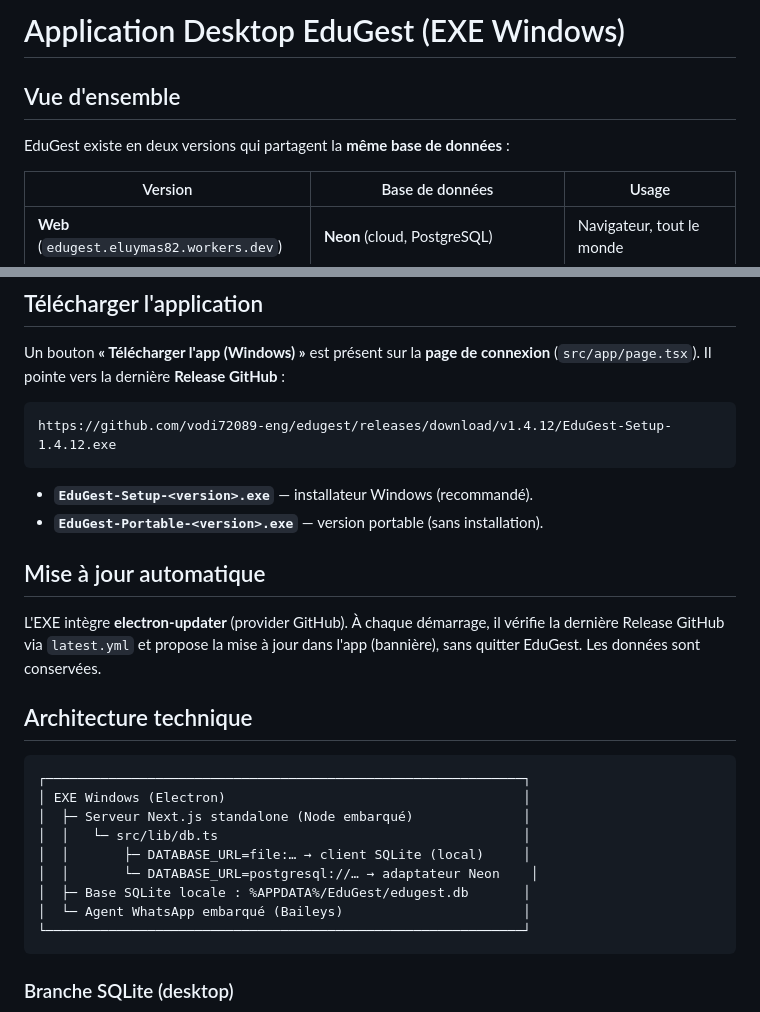
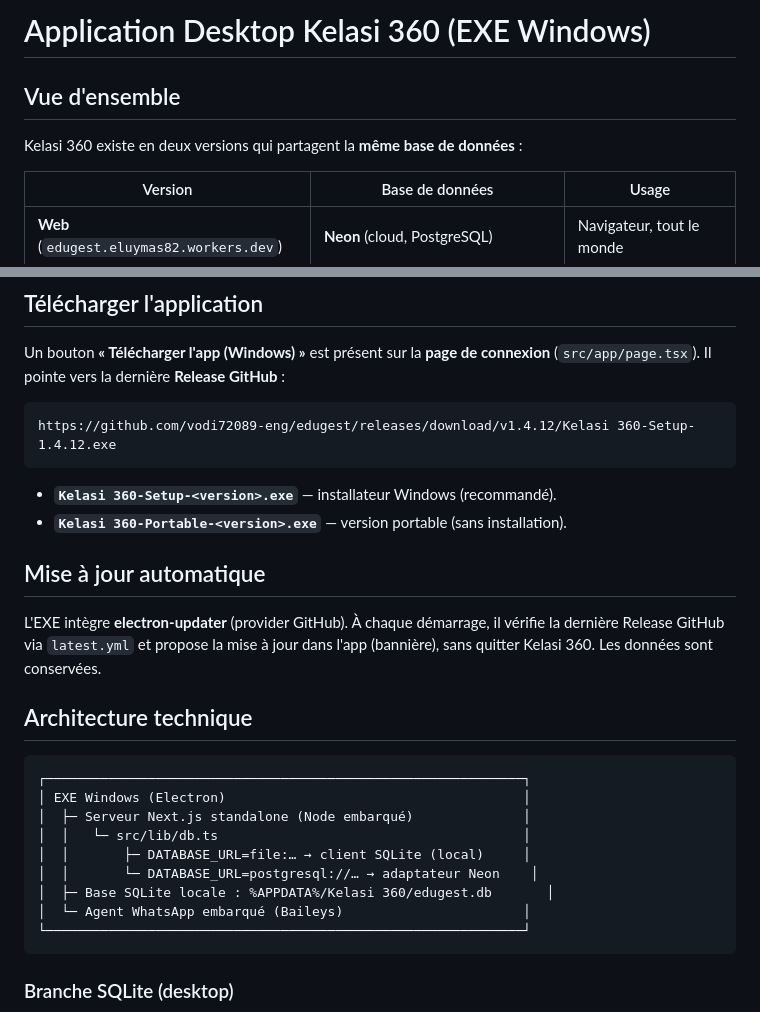
Before and after one commit to vodi72089-eng/edugest, a Markdown page: docs/DESKTOP-APP.md, 2 parts joined by grey strips. Drawn GitHub-style.

Commit message:
Update documentation and generated document branding

````diff
--- a/docs/DESKTOP-APP.md
+++ b/docs/DESKTOP-APP.md
@@ -1,8 +1,8 @@
-# Application Desktop EduGest (EXE Windows)
+# Application Desktop Kelasi 360 (EXE Windows)
 
 ## Vue d'ensemble
 
-EduGest existe en deux versions qui partagent la **même base de données** :
+Kelasi 360 existe en deux versions qui partagent la **même base de données** :
 
 | Version | Base de données | Usage |
 |---------|-----------------|-------|
@@ -18,17 +18,17 @@ Un bouton **« Télécharger l'app (Windows) »** est présent sur la **page de
 (`src/app/page.tsx`). Il pointe vers la dernière **Release GitHub** :
 
 ```
-https://github.com/vodi72089-eng/edugest/releases/download/v1.4.12/EduGest-Setup-1.4.12.exe
+https://github.com/vodi72089-eng/edugest/releases/download/v1.4.12/Kelasi 360-Setup-1.4.12.exe
 ```
 
-- **`EduGest-Setup-<version>.exe`** — installateur Windows (recommandé).
-- **`EduGest-Portable-<version>.exe`** — version portable (sans installation).
+- **`Kelasi 360-Setup-<version>.exe`** — installateur Windows (recommandé).
+- **`Kelasi 360-Portable-<version>.exe`** — version portable (sans installation).
 
 ## Mise à jour automatique
 
 L'EXE intègre **electron-updater** (provider GitHub). À chaque démarrage, il
 vérifie la dernière Release GitHub via `latest.yml` et propose la mise à jour
-dans l'app (bannière), sans quitter EduGest. Les données sont conservées.
+dans l'app (bannière), sans quitter Kelasi 360. Les données sont conservées.
 
 ## Architecture technique
 
@@ -39,7 +39,7 @@ dans l'app (bannière), sans quitter EduGest. Les données sont conservées.
 │  │   └─ src/lib/db.ts                                       │
 │  │       ├─ DATABASE_URL=file:… → client SQLite (local)     │
 │  │       └─ DATABASE_URL=postgresql://… → adaptateur Neon    │
-│  ├─ Base SQLite locale : %APPDATA%/EduGest/edugest.db       │
+│  ├─ Base SQLite locale : %APPDATA%/Kelasi 360/edugest.db       │
 │  └─ Agent WhatsApp embarqué (Baileys)                       │
 └─────────────────────────────────────────────────────────────┘
 ```
````
